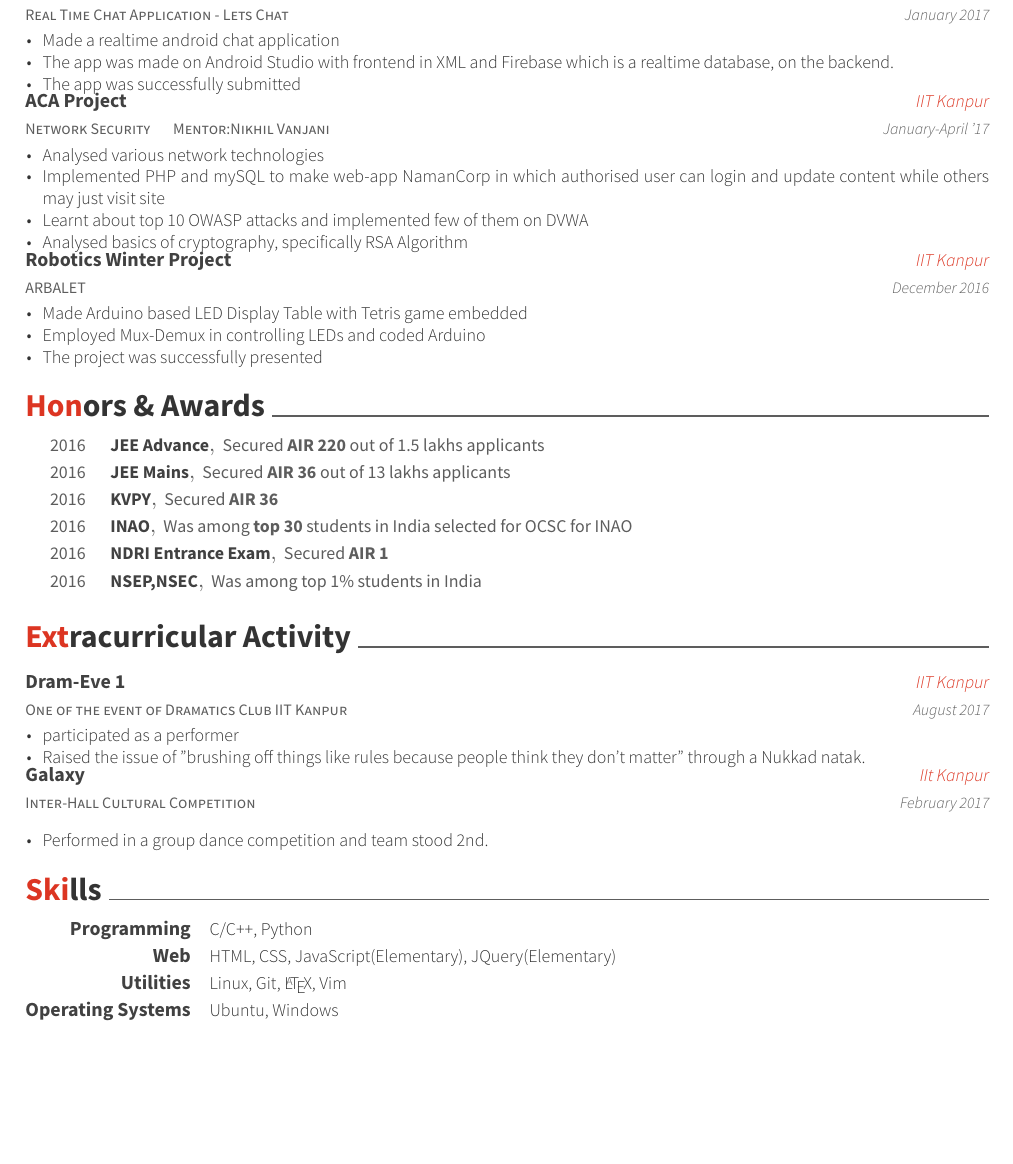
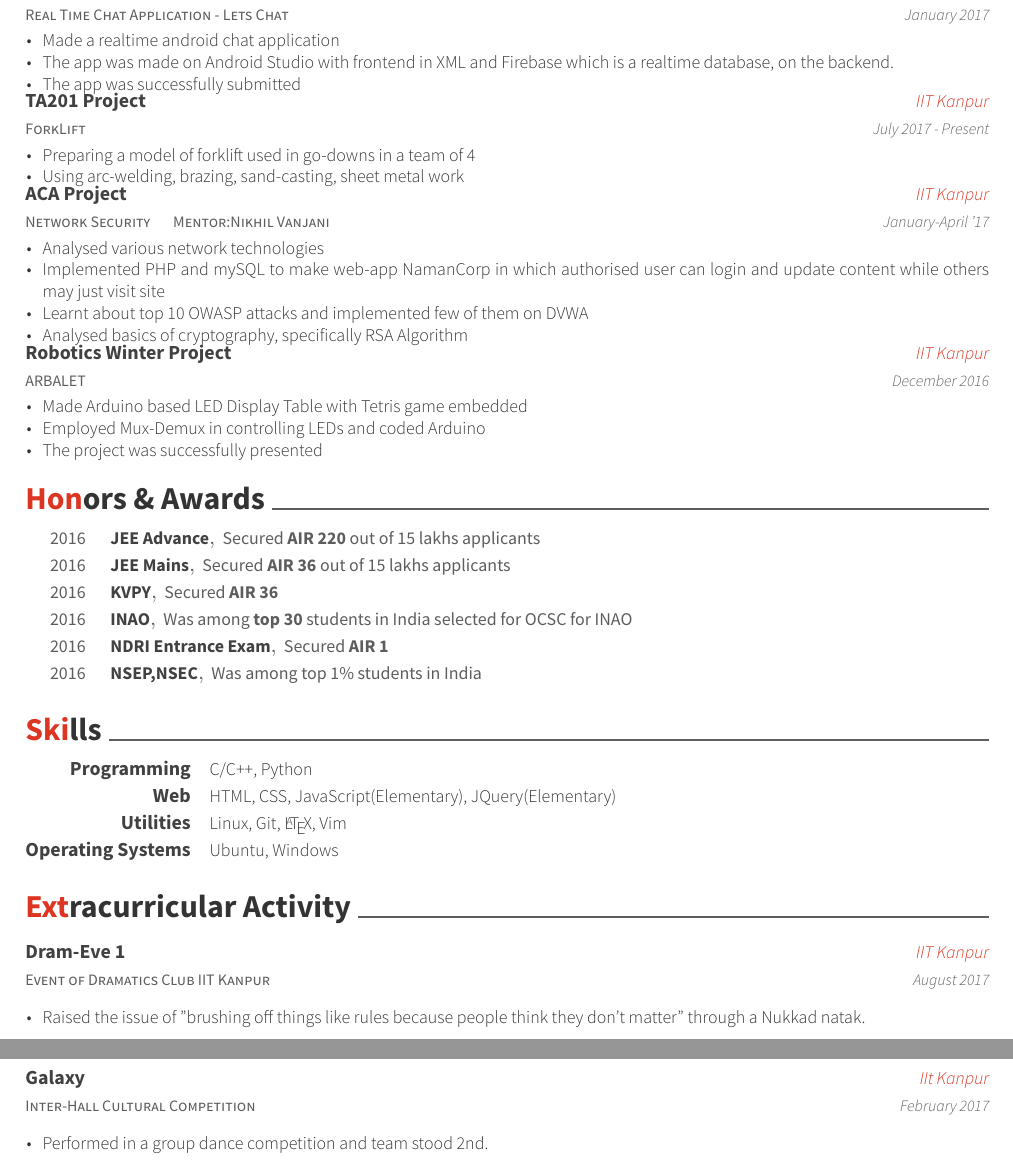
Before and after one commit to NamanJain8/CV, a LaTeX CV (resume.tex, which reads resume/experience.tex, resume/extracurricular.tex, resume/honors.tex): part of the page before the commit and two parts of pages 1 and 2 of 2 after it, the two joined at a grey line, cut so that both start at the same text, the shorter picture padded with empty space. Compiled offline with XeLaTeX.

Commit message:
Update TA201

```diff
--- a/resume.tex
+++ b/resume.tex
@@ -77,5 +78,4 @@
 \import{\sectiondir}{extracurricular.tex}
-\import{\sectiondir}{skills.tex}
 %\import{\sectiondir}{writing.tex}
 %\import{\sectiondir}{committees.tex}
 
--- a/resume/experience.tex
+++ b/resume/experience.tex
@@ -10,6 +10,17 @@
         \item {Made a realtime android chat application}
         \item {The app was made on Android Studio with frontend in XML and Firebase which is a realtime database, on the backend.}
         \item {The app was successfully submitted}
+      \end{cvitems}
+    }
+    \cventry
+    {ForkLift}
+    {TA201 Project}
+    {IIT Kanpur}
+    {July 2017 - Present}
+    {
+      \begin{cvitems}
+        \item {Preparing a model of forklift used in go-downs in a team of 4}
+        \item {Using arc-welding, brazing, sand-casting, sheet metal work}
       \end{cvitems}
     }
     \cventry
--- a/resume/extracurricular.tex
+++ b/resume/extracurricular.tex
@@ -1,13 +1,12 @@
 \cvsection{Extracurricular Activity}
 \begin{cventries}
   \cventry
-    {One of the event of Dramatics Club IIT Kanpur}
-    {Dram-Eve 1 }
+    {Event of Dramatics Club IIT Kanpur}
+    {Dram-Eve 1}
     {IIT Kanpur}
     {August 2017}
     {
       \begin{cvitems}
-	\item{participated as a performer}
         \item {Raised the issue of "brushing off things like rules because people think they don't matter" through a Nukkad natak.}
       \end{cvitems}
     }
--- a/resume/honors.tex
+++ b/resume/honors.tex
@@ -1,14 +1,13 @@
-
 \cvsection{Honors \& Awards}
 \begin{cvhonors}
   \cvhonor
     {JEE Advance}
-    {Secured \textbf{AIR 220} out of 1.5 lakhs applicants}
+    {Secured \textbf{AIR 220} out of 15 lakhs applicants}
     {}
     {2016}
   \cvhonor
     {JEE Mains}
-    {Secured \textbf{AIR 36} out of 13 lakhs applicants}
+    {Secured \textbf{AIR 36} out of 15 lakhs applicants}
     {}
     {2016}
   \cvhonor
```
Also changed, not shown: CV .pdf (added), resume.tex (1 more changed lines).
